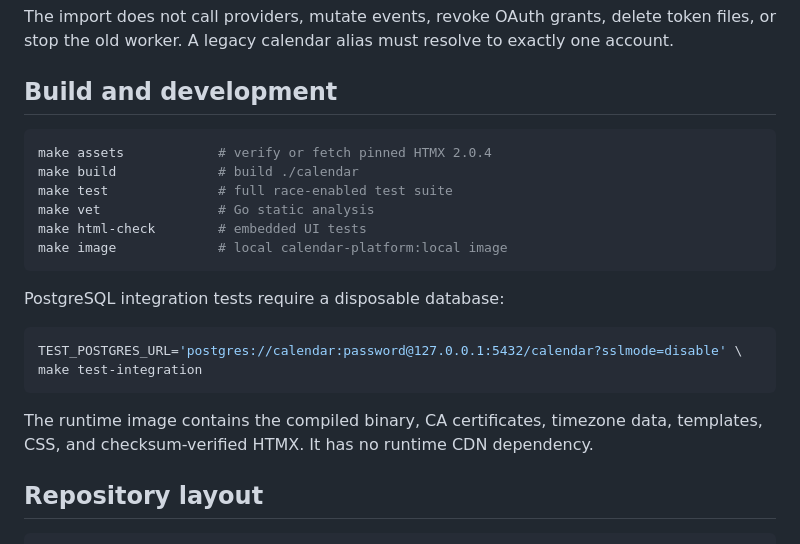
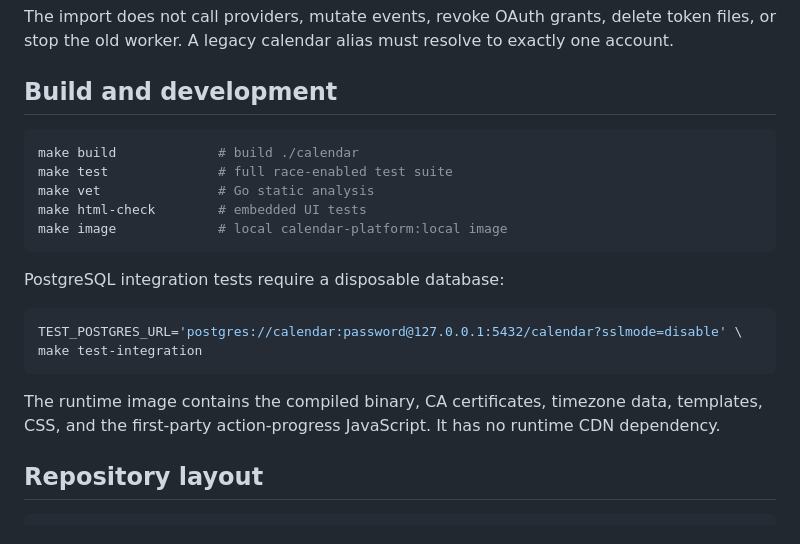
Before and after one commit to Dzarlax-AI/calendar-mcp, a Markdown page: README.md, the part around the change. Rendered like a GitHub page.

Commit message:
docs: remove obsolete HTMX build instructions

````diff
--- a/README.md
+++ b/README.md
@@ -316,7 +316,6 @@ The import does not call providers, mutate events, revoke OAuth grants, delete t
 ## Build and development
 
 ```bash
-make assets            # verify or fetch pinned HTMX 2.0.4
 make build             # build ./calendar
 make test              # full race-enabled test suite
 make vet               # Go static analysis
@@ -331,7 +330,7 @@ TEST_POSTGRES_URL='postgres://calendar:password@127.0.0.1:5432/calendar?sslmode=
 make test-integration
 ```
 
-The runtime image contains the compiled binary, CA certificates, timezone data, templates, CSS, and checksum-verified HTMX. It has no runtime CDN dependency.
+The runtime image contains the compiled binary, CA certificates, timezone data, templates, CSS, and the first-party action-progress JavaScript. It has no runtime CDN dependency.
 
 ## Repository layout
 
````
